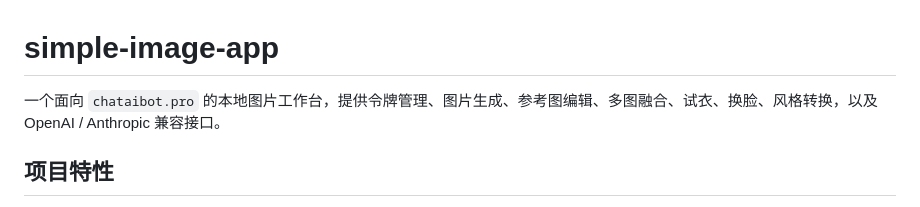
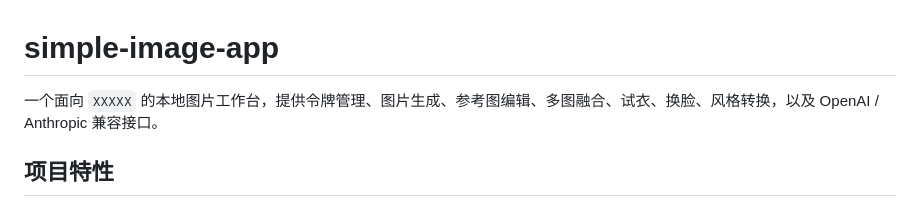
Before and after one commit to Conger0392/simple-image-app, a Markdown page: README.md, the part around the change. Rendered like a GitHub page.

```diff
--- a/README.md
+++ b/README.md
@@ -1,6 +1,6 @@
 # simple-image-app
 
-一个面向 `chataibot.pro` 的本地图片工作台，提供令牌管理、图片生成、参考图编辑、多图融合、试衣、换脸、风格转换，以及 OpenAI / Anthropic 兼容接口。
+一个面向 `XXXXX` 的本地图片工作台，提供令牌管理、图片生成、参考图编辑、多图融合、试衣、换脸、风格转换，以及 OpenAI / Anthropic 兼容接口。
 
 ## 项目特性
 
```
